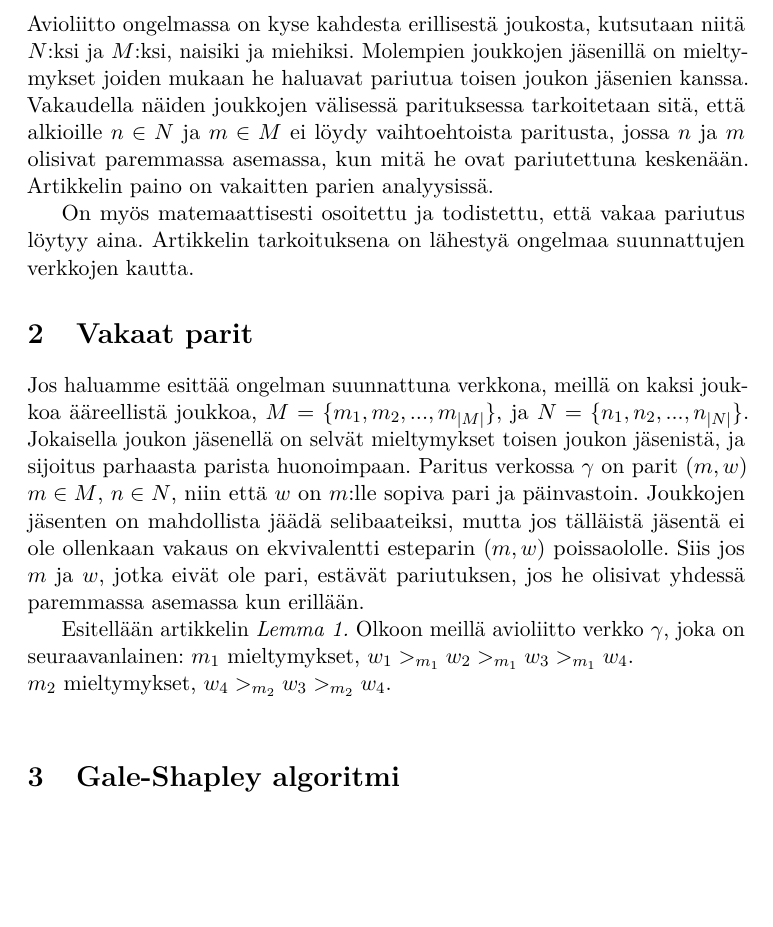
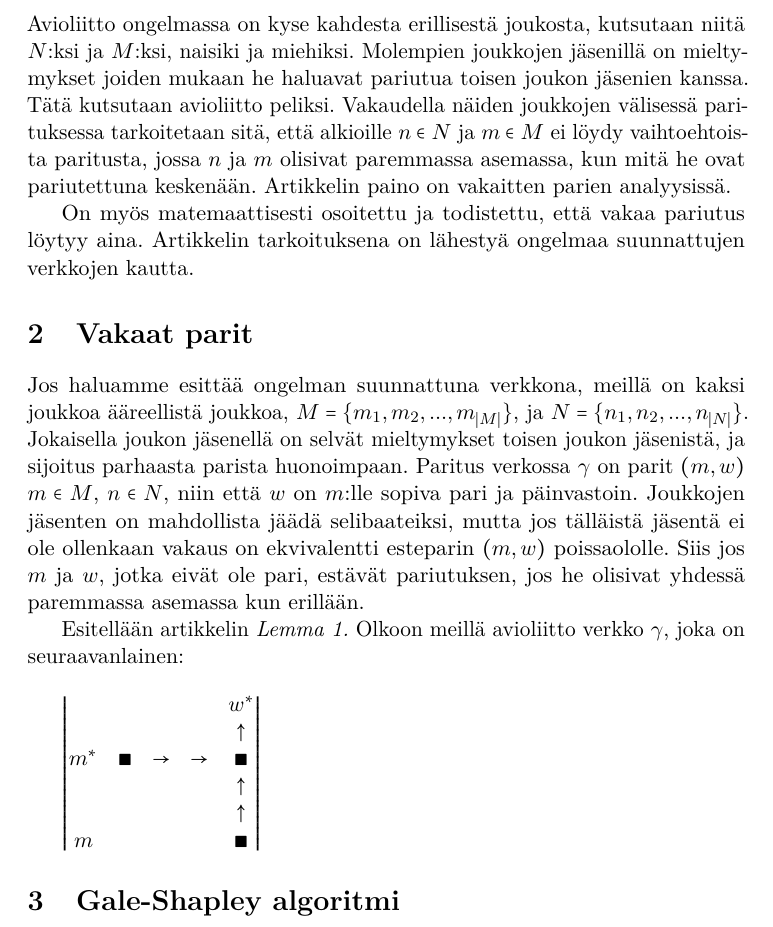
Before and after one commit to anis-moubarik/kandi, a LaTeX document (referaatti.tex): part of page 3 of 3, cut so that both start at the same text, the shorter picture padded with empty space. Compiled offline with pdfLaTeX.

Commit message:
matriisi lemma 1. varten

```diff
--- a/referaatti.tex
+++ b/referaatti.tex
@@ -44,6 +44,7 @@
 
 % add bibliography to the table of contents
 \usepackage[nottoc,numbib]{tocbibind}
+\usepackage{MnSymbol}
 % tocbibind renames the bibliography, use the following to change it back
 \settocbibname{Lähteet}
 
@@ -117,7 +117,8 @@
 
 % Write some science here.
 
-Avioliitto ongelmassa on kyse kahdesta erillisestä joukosta, kutsutaan niitä $N$:ksi ja $M$:ksi, naisiki ja miehiksi. Molempien joukkojen jäsenillä on mieltymykset joiden mukaan he haluavat pariutua toisen joukon jäsenien kanssa. Vakaudella näiden joukkojen välisessä parituksessa tarkoitetaan sitä, että alkioille $n \in N$ ja $m \in M$ ei löydy vaihtoehtoista paritusta, jossa $n$ ja $m$ olisivat paremmassa asemassa, kun mitä he ovat pariutettuna keskenään. Artikkelin paino on vakaitten parien analyysissä.
+Avioliitto ongelmassa on kyse kahdesta erillisestä joukosta, kutsutaan niitä $N$:ksi ja $M$:ksi, naisiki ja miehiksi. Molempien joukkojen jäsenillä on mieltymykset joiden mukaan he haluavat pariutua toisen joukon jäsenien kanssa. Tätä kutsutaan avioliitto peliksi.
+Vakaudella näiden joukkojen välisessä parituksessa tarkoitetaan sitä, että alkioille $n \in N$ ja $m \in M$ ei löydy vaihtoehtoista paritusta, jossa $n$ ja $m$ olisivat paremmassa asemassa, kun mitä he ovat pariutettuna keskenään. Artikkelin paino on vakaitten parien analyysissä.
 
 On myös matemaattisesti osoitettu ja todistettu, että vakaa pariutus löytyy aina. Artikkelin tarkoituksena on lähestyä ongelmaa suunnattujen verkkojen kautta.
 
@@ -127,9 +128,23 @@ Jos haluamme esittää ongelman suunnattuna verkkona, meillä on kaksi joukkoa
 $M = \{m_{1}, m_{2},..., m_{|M|}\}$, ja $N = \{n_{1}, n_{2},...,n_{|N|}\}$. Jokaisella joukon jäsenellä on selvät mieltymykset toisen joukon jäsenistä, ja sijoitus parhaasta parista huonoimpaan. Paritus verkossa $\gamma$ on parit $(m, w)$ $m \in M$, $n \in N$, niin että $w$ on $m$:lle sopiva pari ja päinvastoin. Joukkojen jäsenten on mahdollista jäädä selibaateiksi, mutta jos tälläistä jäsentä ei ole ollenkaan vakaus on ekvivalentti esteparin $(m, w)$ poissaololle.
 Siis jos $m$ ja $w$, jotka eivät ole pari, estävät pariutuksen, jos he olisivat yhdessä paremmassa asemassa kun erillään.
 
-Esitellään artikkelin \emph{Lemma 1.} Olkoon meillä avioliitto verkko $\gamma$, joka on seuraavanlainen: $m_{1}$ mieltymykset, $w_{1} >_{m_{1}} w_{2} >_{m_{1}} w_{3} >_{m_{1}} w_{4}$.
+Esitellään artikkelin \emph{Lemma 1.} Olkoon meillä avioliitto verkko $\gamma$, joka on seuraavanlainen:
 \\
-$m_{2}$ mieltymykset, $w_{4} >_{m_{2}} w_{3} >_{m_{2}} w_{4}$.
+
+$\begin{vmatrix}
+  & & & & w^{*}
+  \\
+  & & & & \uparrow
+  \\
+  m^{*} & \blacksquare & \rightarrow & \rightarrow & \blacksquare
+  \\
+  & & & & \uparrow
+  \\
+  & & & & \uparrow
+  \\
+  m& & & & \blacksquare
+\end{vmatrix}$
+
 \\
 
 
```
Also changed, not shown: referaatti.pdf, referaatti.tex (1 more changed lines).
